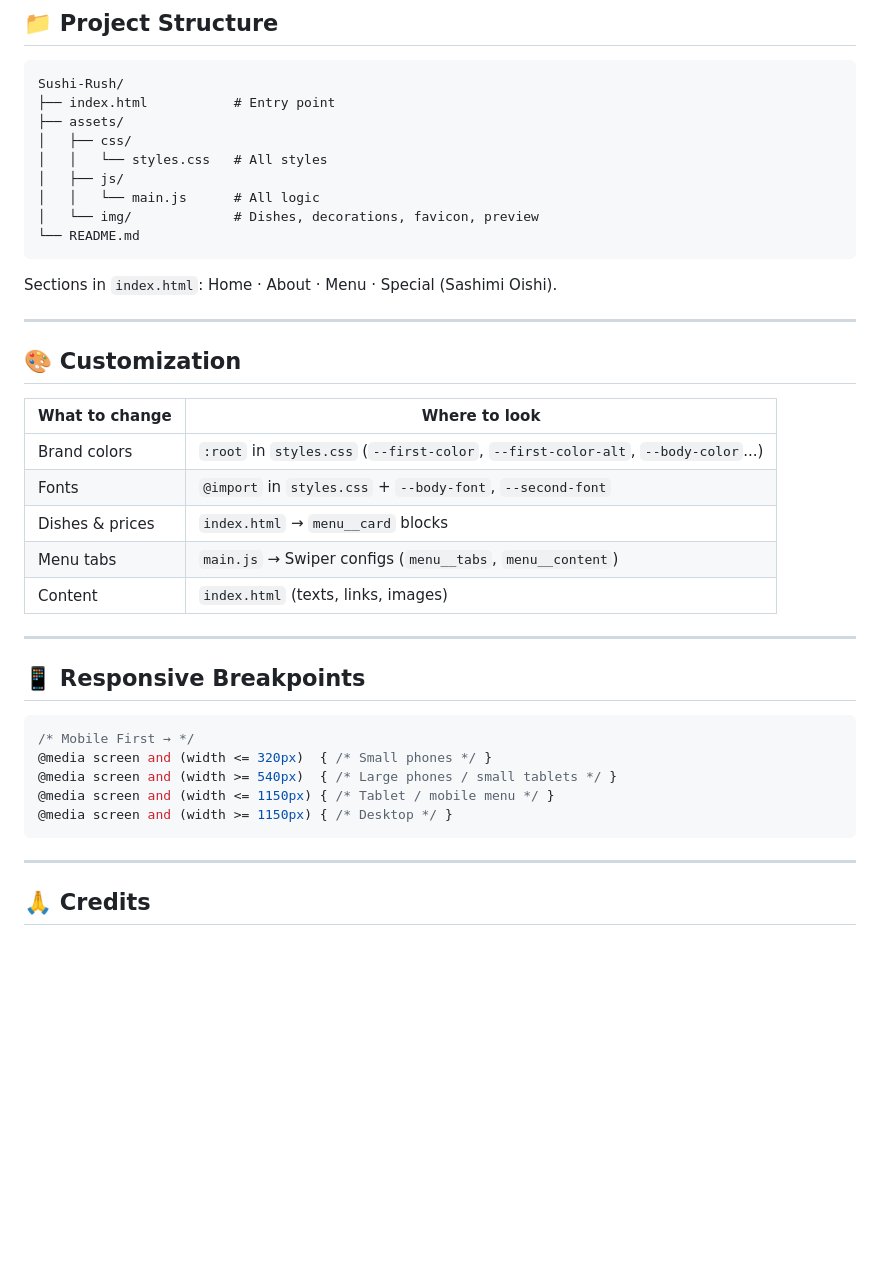
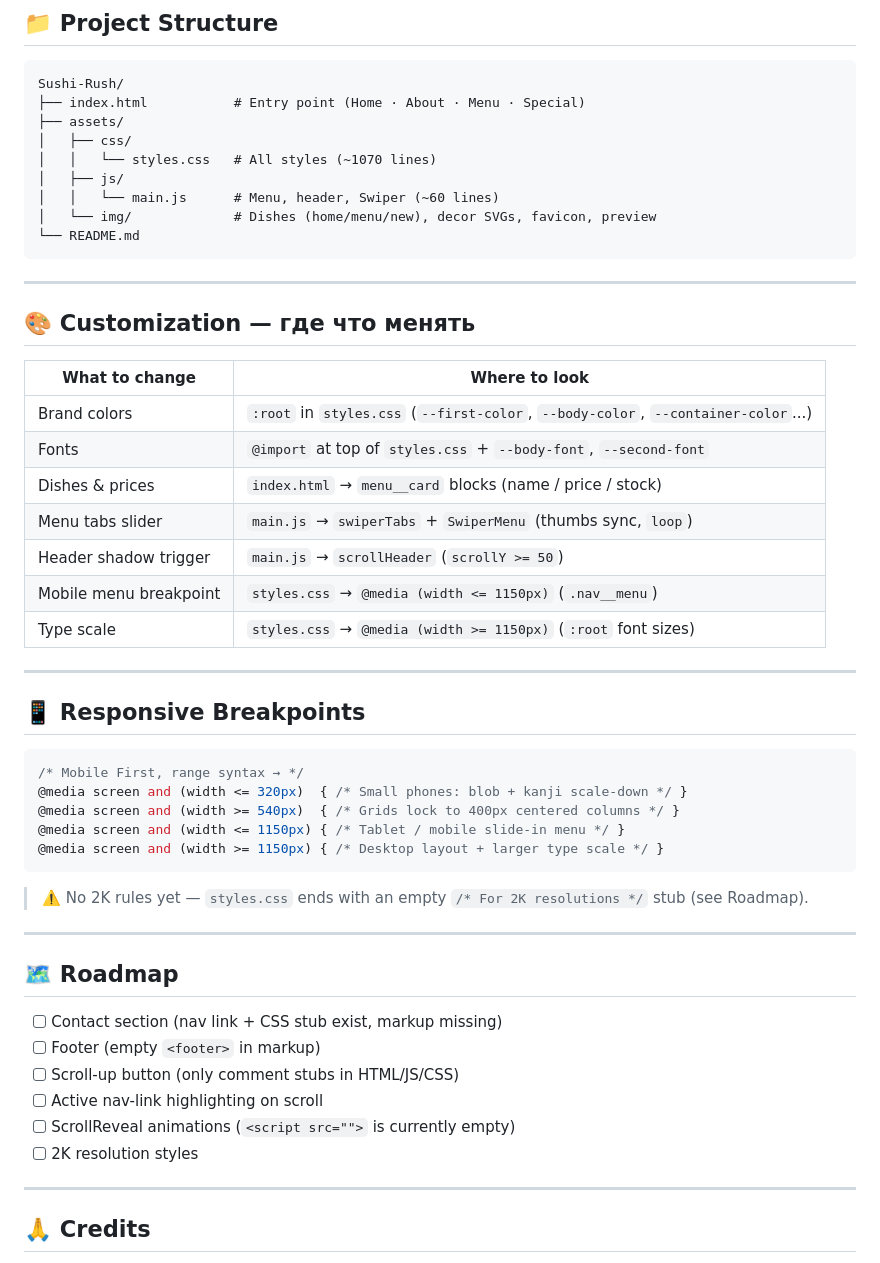
Before and after one commit to h1chan/Sushi-Rush, a Markdown page: README.md, the part around one of its changes. Drawn GitHub-style; blank space fills up the shorter version.

Commit message:
docs: rewrite README from full codebase audit, real specs only

````diff
--- a/README.md
+++ b/README.md
@@ -67,41 +77,54 @@ No `npm install`, `build`, or dependencies — pure frontend.
 
 ```
 Sushi-Rush/
-├── index.html           # Entry point
+├── index.html           # Entry point (Home · About · Menu · Special)
 ├── assets/
 │   ├── css/
-│   │   └── styles.css   # All styles
+│   │   └── styles.css   # All styles (~1070 lines)
 │   ├── js/
-│   │   └── main.js      # All logic
-│   └── img/             # Dishes, decorations, favicon, preview
+│   │   └── main.js      # Menu, header, Swiper (~60 lines)
+│   └── img/             # Dishes (home/menu/new), decor SVGs, favicon, preview
 └── README.md
 ```
 
-Sections in `index.html`: Home · About · Menu · Special (Sashimi Oishi).
-
 ---
 
-## 🎨 Customization
+## 🎨 Customization — где что менять
 
 | What to change | Where to look |
 |----------------|---------------|
-| Brand colors | `:root` in `styles.css` (`--first-color`, `--first-color-alt`, `--body-color`...) |
-| Fonts | `@import` in `styles.css` + `--body-font`, `--second-font` |
-| Dishes & prices | `index.html` → `menu__card` blocks |
-| Menu tabs | `main.js` → Swiper configs (`menu__tabs`, `menu__content`) |
-| Content | `index.html` (texts, links, images) |
+| Brand colors | `:root` in `styles.css` (`--first-color`, `--body-color`, `--container-color`...) |
+| Fonts | `@import` at top of `styles.css` + `--body-font`, `--second-font` |
+| Dishes & prices | `index.html` → `menu__card` blocks (name / price / stock) |
+| Menu tabs slider | `main.js` → `swiperTabs` + `SwiperMenu` (thumbs sync, `loop`) |
+| Header shadow trigger | `main.js` → `scrollHeader` (`scrollY >= 50`) |
+| Mobile menu breakpoint | `styles.css` → `@media (width <= 1150px)` (`.nav__menu`) |
+| Type scale | `styles.css` → `@media (width >= 1150px)` (`:root` font sizes) |
 
 ---
 
 ## 📱 Responsive Breakpoints
 
 ```css
-/* Mobile First → */
-@media screen and (width <= 320px)  { /* Small phones */ }
-@media screen and (width >= 540px)  { /* Large phones / small tablets */ }
-@media screen and (width <= 1150px) { /* Tablet / mobile menu */ }
-@media screen and (width >= 1150px) { /* Desktop */ }
+/* Mobile First, range syntax → */
+@media screen and (width <= 320px)  { /* Small phones: blob + kanji scale-down */ }
+@media screen and (width >= 540px)  { /* Grids lock to 400px centered columns */ }
+@media screen and (width <= 1150px) { /* Tablet / mobile slide-in menu */ }
+@media screen and (width >= 1150px) { /* Desktop layout + larger type scale */ }
 ```
+
+> ⚠️ No 2K rules yet — `styles.css` ends with an empty `/* For 2K resolutions */` stub (see Roadmap).
+
+---
+
+## 🗺 Roadmap
+
+- [ ] Contact section (nav link + CSS stub exist, markup missing)
+- [ ] Footer (empty `<footer>` in markup)
+- [ ] Scroll-up button (only comment stubs in HTML/JS/CSS)
+- [ ] Active nav-link highlighting on scroll
+- [ ] ScrollReveal animations (`<script src="">` is currently empty)
+- [ ] 2K resolution styles
 
 ---
 
````
Also changed, not shown: other parts of README.md (+25 -15 lines).
